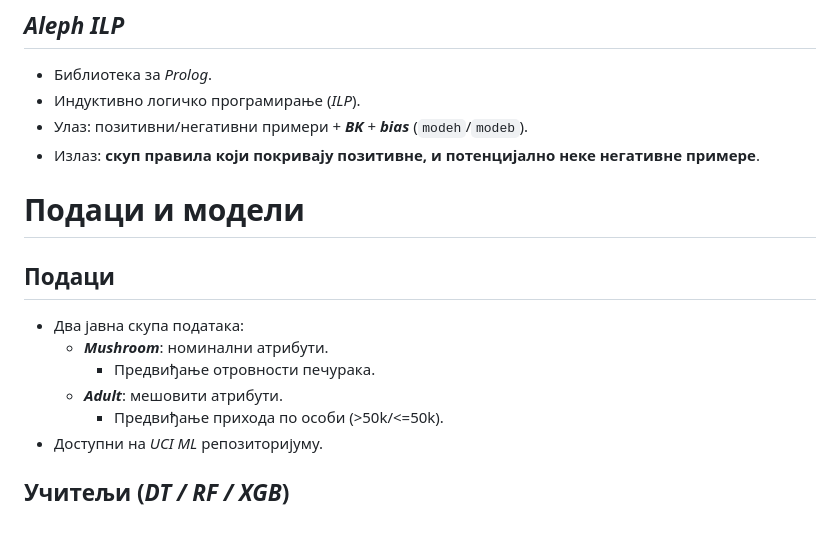
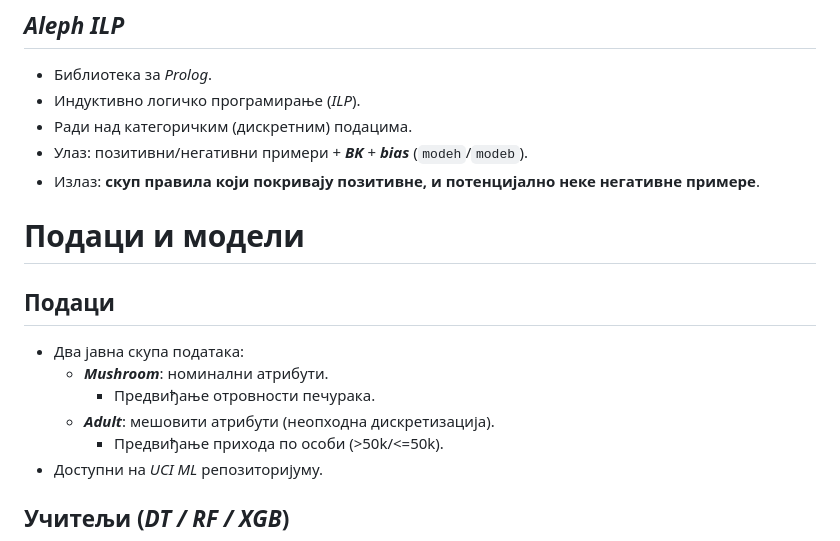
Before and after one commit to ristic-ac/Matematika-DAS, a Markdown page: seminarski/prezentacija.md, the part around one of its changes. Drawn GitHub-style.

```diff
--- a/seminarski/prezentacija.md
+++ b/seminarski/prezentacija.md
@@ -68,6 +69,7 @@ header-includes:
 
 - Библиотека за *Prolog*.
 - Индуктивно логичко програмирање (*ILP*).
+- Ради над категоричким (дискретним) подацима.
 - Улаз: позитивни/негативни примери + ***BK*** + ***bias*** (`modeh`/`modeb`).
 - Излаз: **скуп правила који покривају позитивне, и потенцијално неке негативне примере**.
 
@@ -78,7 +80,7 @@ header-includes:
 - Два јавна скупа података:
   - ***Mushroom***: номинални атрибути.
     - Предвиђање отровности печурака.
-  - ***Adult***: мешовити атрибути.
+  - ***Adult***: мешовити атрибути (неопходна дискретизација).
     - Предвиђање прихода по особи (>50k/<=50k).
 - Доступни на *UCI ML* репозиторијуму.
 
```
Also changed, not shown: other parts of seminarski/prezentacija.md (+22 -10 lines).
